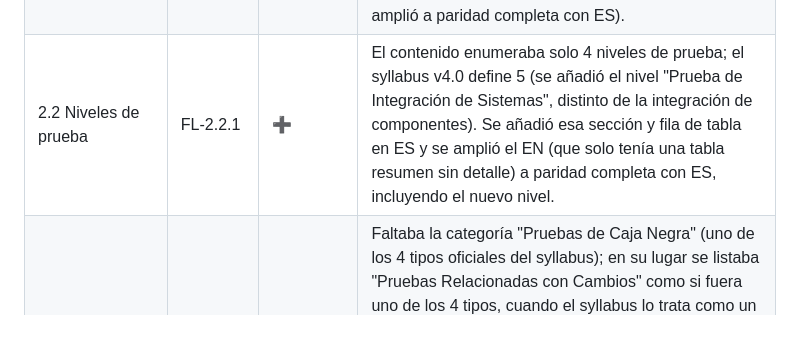
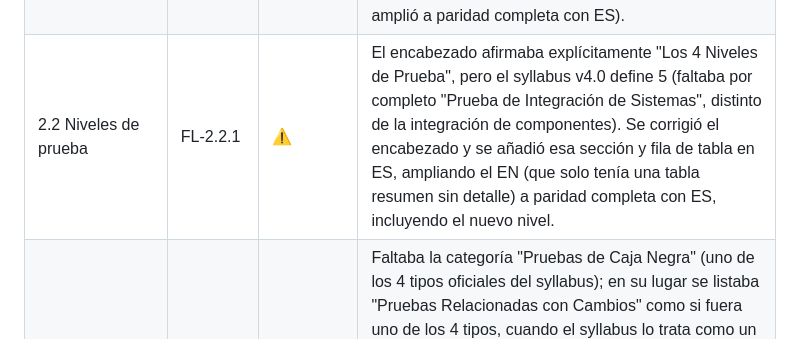
Before and after one commit to jraversbcn21/MyCampusISTQB_26, a Markdown page: docs/content-audit-report.md, the part around the change. GitHub-like rendering.

Commit message:
docs(content): fix audit-report verdict glyph for topic 2.2 (➕→⚠️)

```diff
--- a/docs/content-audit-report.md
+++ b/docs/content-audit-report.md
@@ -13,6 +13,6 @@ faltaba, añadido).
 | 1.4 Actividades, testware y roles | FL-1.4.1, FL-1.4.2, FL-1.4.3, FL-1.4.4, FL-1.4.5 | ➕ | Faltaba por completo la sección de FL-1.4.2 (impacto del contexto en el proceso de prueba) en ambos idiomas: se añadió "El proceso de prueba en su contexto" / "The Test Process in Context". Se amplió la sección de Trazabilidad (FL-1.4.4) en ES para explicar su valor (cobertura, impacto de cambios, auditorías, gobernanza) y se añadió dicha sección completa en EN, donde no existía. |
 | 1.5 Habilidades esenciales en testing | FL-1.5.1, FL-1.5.2, FL-1.5.3 | ➕ | Faltaba por completo el Enfoque de Equipo Completo (FL-1.5.2) en ambos idiomas: se añadió "Enfoque de Equipo Completo" / "Whole Team Approach". La versión EN carecía además de toda la sección de Independencia de la Prueba (FL-1.5.3, presente en ES): se añadió la tabla de niveles de independencia con ventajas/desventajas para dar paridad con ES. |
 | 2.1 Testing en el contexto del SDLC | FL-2.1.1, FL-2.1.2, FL-2.1.3, FL-2.1.4, FL-2.1.5, FL-2.1.6 | ➕ | Waterfall/Ágil/DevOps/shift-left ya estaban cubiertos, pero faltaban 3 de los 6 LOs: FL-2.1.2 (buenas prácticas de prueba válidas para cualquier CVDS), FL-2.1.3 (prueba como impulsor del desarrollo — solo se mencionaban TDD/ATDD de pasada, sin BDD ni explicación) y FL-2.1.6 (retrospectivas, ausente por completo). Se añadieron las tres secciones en ambos idiomas (EN partía de un resumen de 2 párrafos, se amplió a paridad completa con ES). |
-| 2.2 Niveles de prueba | FL-2.2.1 | ➕ | El contenido enumeraba solo 4 niveles de prueba; el syllabus v4.0 define 5 (se añadió el nivel "Prueba de Integración de Sistemas", distinto de la integración de componentes). Se añadió esa sección y fila de tabla en ES y se amplió el EN (que solo tenía una tabla resumen sin detalle) a paridad completa con ES, incluyendo el nuevo nivel. |
+| 2.2 Niveles de prueba | FL-2.2.1 | ⚠️ | El encabezado afirmaba explícitamente "Los 4 Niveles de Prueba", pero el syllabus v4.0 define 5 (faltaba por completo "Prueba de Integración de Sistemas", distinto de la integración de componentes). Se corrigió el encabezado y se añadió esa sección y fila de tabla en ES, ampliando el EN (que solo tenía una tabla resumen sin detalle) a paridad completa con ES, incluyendo el nuevo nivel. |
 | 2.3 Tipos de prueba | FL-2.2.2, FL-2.2.3 | ⚠️ | Faltaba la categoría "Pruebas de Caja Negra" (uno de los 4 tipos oficiales del syllabus); en su lugar se listaba "Pruebas Relacionadas con Cambios" como si fuera uno de los 4 tipos, cuando el syllabus lo trata como un apartado propio (§2.2.3). Se añadió Caja Negra y se reescribió la sección de confirmación/regresión con el detalle requerido por FL-2.2.3 (cómo se ejecuta cada una, análisis de impacto, candidatura a automatización). EN se amplió de una tabla mínima a paridad completa con ES. |
 | 2.4 Pruebas de mantenimiento | FL-2.3.1 | ✅ | Contenido ya correcto, completo y con paridad ES/EN frente a §2.3 (desencadenantes, análisis de impacto, regresión en mantenimiento, gestión de configuración); solo se añadió trazabilidad y pie de fuente. |
```
